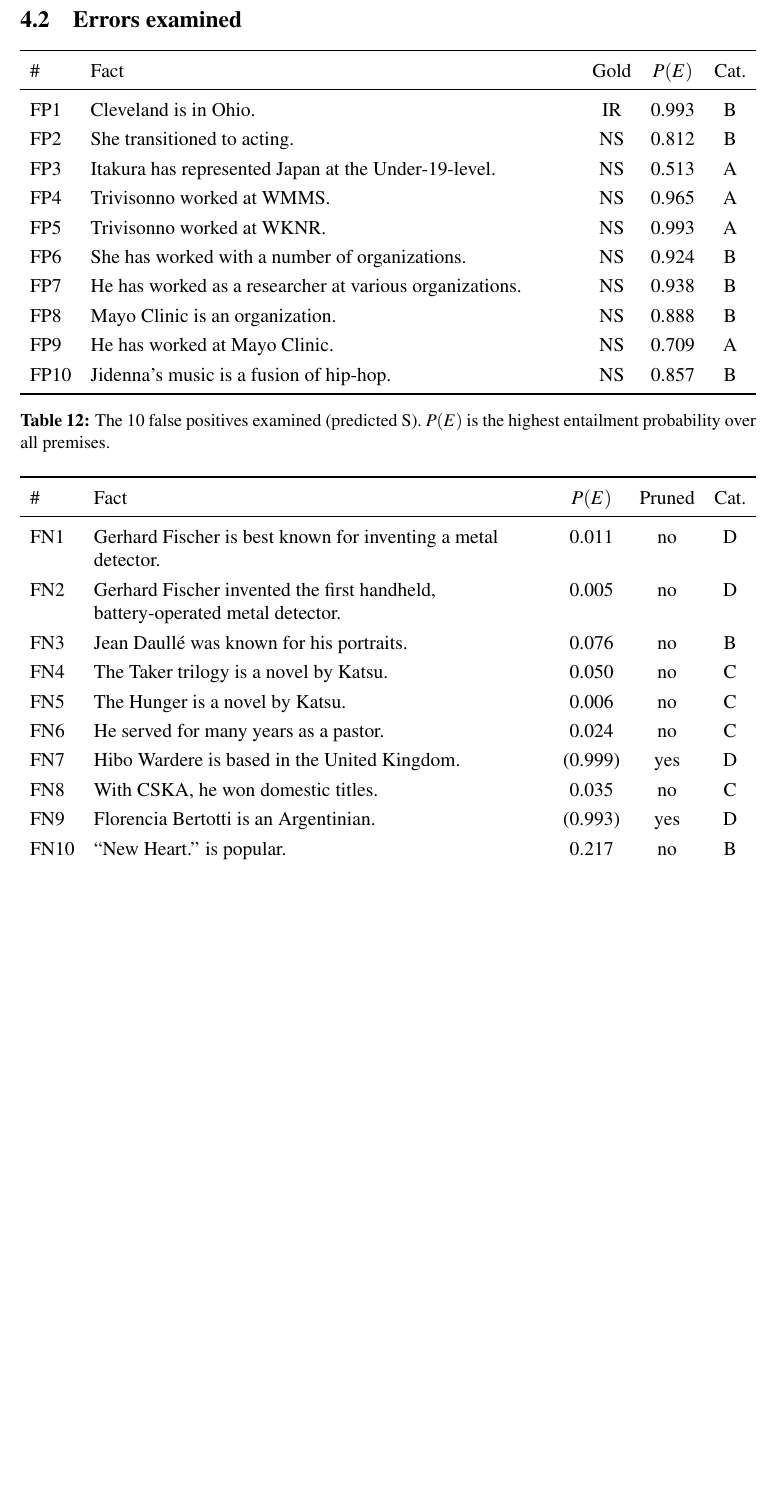
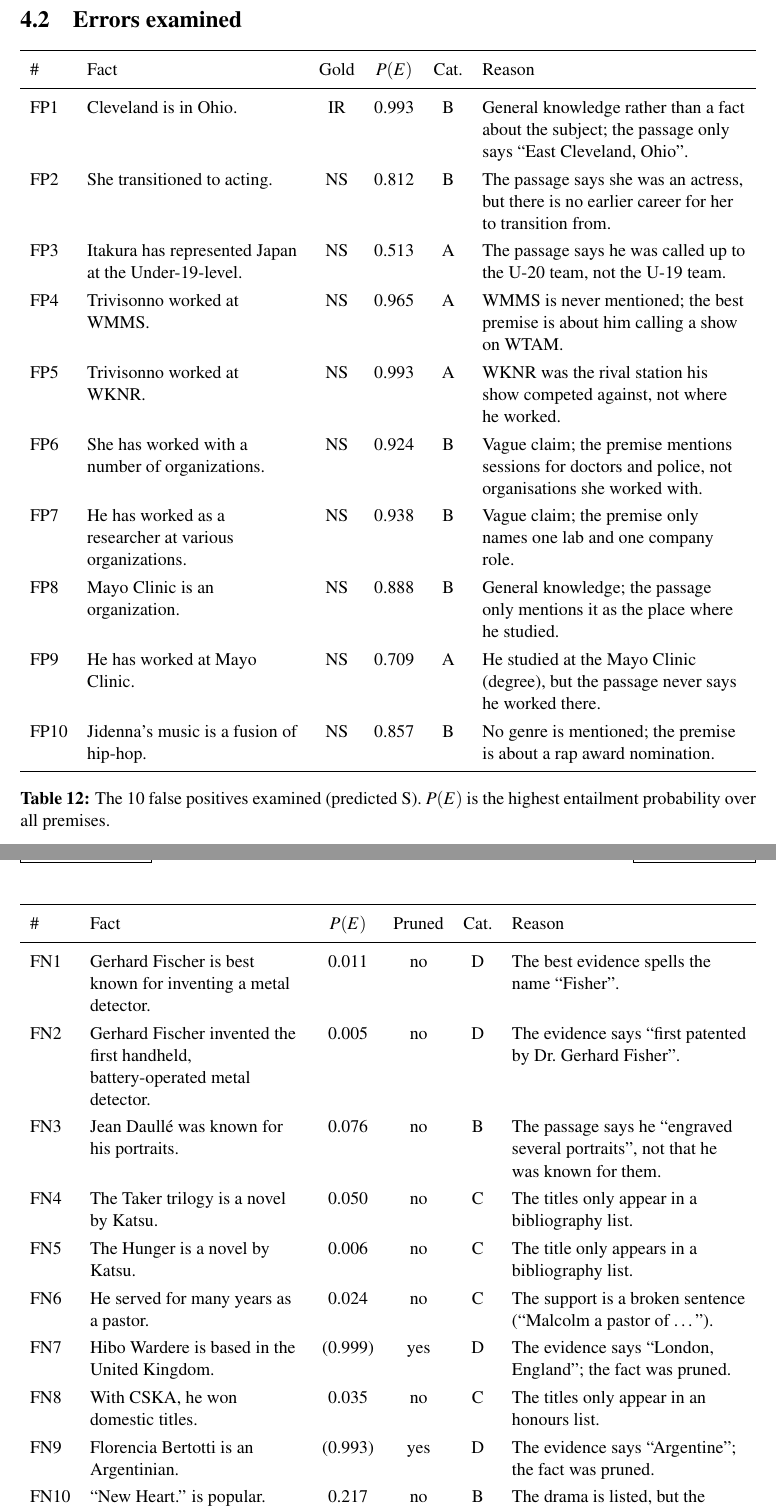
Before and after one commit to SeyedRumaiz/LLMFactChecking, a LaTeX document (report/main.tex): part of page 11 of 14 before the commit and two parts of pages 11 and 12 of 15 after it, the two joined at a grey line, cut so that both start at the same text, the shorter picture padded with empty space. Compiled offline with pdfLaTeX.

Commit message:
docs: add reasons for the FP/FN

```diff
--- a/report/main.tex
+++ b/report/main.tex
@@ -538,20 +537,21 @@
 \begin{table}[H]
 \centering
 \label{tab:fps}
-\begin{tabularx}{\linewidth}{l Y c c c}
+\small
+\begin{tabularx}{\linewidth}{l L{4.6cm} c c c Y}
 \toprule
-\# & Fact & Gold & $P(E)$ & Cat. \\
+\# & Fact & Gold & $P(E)$ & Cat. & Reason \\
 \midrule
-FP1 & Cleveland is in Ohio. & IR & 0.993 & B \\
-FP2 & She transitioned to acting. & NS & 0.812 & B \\
-FP3 & Itakura has represented Japan at the Under-19-level. & NS & 0.513 & A \\
-FP4 & Trivisonno worked at WMMS. & NS & 0.965 & A \\
-FP5 & Trivisonno worked at WKNR. & NS & 0.993 & A \\
-FP6 & She has worked with a number of organizations. & NS & 0.924 & B \\
-FP7 & He has worked as a researcher at various organizations. & NS & 0.938 & B \\
-FP8 & Mayo Clinic is an organization. & NS & 0.888 & B \\
-FP9 & He has worked at Mayo Clinic. & NS & 0.709 & A \\
-FP10 & Jidenna's music is a fusion of hip-hop. & NS & 0.857 & B \\
+FP1 & Cleveland is in Ohio. & IR & 0.993 & B & General knowledge rather than a fact about the subject; the passage only says ``East Cleveland, Ohio''. \\
+FP2 & She transitioned to acting. & NS & 0.812 & B & The passage says she was an actress, but there is no earlier career for her to transition from. \\
+FP3 & Itakura has represented Japan at the Under-19-level. & NS & 0.513 & A & The passage says he was called up to the U-20 team, not the U-19 team. \\
+FP4 & Trivisonno worked at WMMS. & NS & 0.965 & A & WMMS is never mentioned; the best premise is about him calling a show on WTAM. \\
+FP5 & Trivisonno worked at WKNR. & NS & 0.993 & A & WKNR was the rival station his show competed against, not where he worked. \\
+FP6 & She has worked with a number of organizations. & NS & 0.924 & B & Vague claim; the premise mentions sessions for doctors and police, not organisations she worked with. \\
+FP7 & He has worked as a researcher at various organizations. & NS & 0.938 & B & Vague claim; the premise only names one lab and one company role. \\
+FP8 & Mayo Clinic is an organization. & NS & 0.888 & B & General knowledge; the passage only mentions it as the place where he studied. \\
+FP9 & He has worked at Mayo Clinic. & NS & 0.709 & A & He studied at the Mayo Clinic (degree), but the passage never says he worked there. \\
+FP10 & Jidenna's music is a fusion of hip-hop. & NS & 0.857 & B & No genre is mentioned; the premise is about a rap award nomination. \\
 \bottomrule
 \end{tabularx}
 \caption{The 10 false positives examined (predicted S). $P(E)$ is the highest entailment probability over all premises.}
@@ -560,20 +560,21 @@
 \begin{table}[H]
 \centering
 \label{tab:fns}
-\begin{tabularx}{\linewidth}{l Y c c c}
+\small
+\begin{tabularx}{\linewidth}{l L{4.6cm} c c c Y}
 \toprule
-\# & Fact & $P(E)$ & Pruned & Cat. \\
+\# & Fact & $P(E)$ & Pruned & Cat. & Reason \\
 \midrule
-FN1 & Gerhard Fischer is best known for inventing a metal detector. & 0.011 & no & D \\
-FN2 & Gerhard Fischer invented the first handheld, battery-operated metal detector. & 0.005 & no & D \\
-FN3 & Jean Daullé was known for his portraits. & 0.076 & no & B \\
-FN4 & The Taker trilogy is a novel by Katsu. & 0.050 & no & C \\
-FN5 & The Hunger is a novel by Katsu. & 0.006 & no & C \\
-FN6 & He served for many years as a pastor. & 0.024 & no & C \\
-FN7 & Hibo Wardere is based in the United Kingdom. & (0.999) & yes & D \\
-FN8 & With CSKA, he won domestic titles. & 0.035 & no & C \\
-FN9 & Florencia Bertotti is an Argentinian. & (0.993) & yes & D \\
-FN10 & ``New Heart.'' is popular. & 0.217 & no & B \\
+FN1 & Gerhard Fischer is best known for inventing a metal detector. & 0.011 & no & D & The best evidence spells the name ``Fisher''. \\
+FN2 & Gerhard Fischer invented the first handheld, battery-operated metal detector. & 0.005 & no & D & The evidence says ``first patented by Dr.\ Gerhard Fisher''. \\
+FN3 & Jean Daullé was known for his portraits. & 0.076 & no & B & The passage says he ``engraved several portraits'', not that he was known for them. \\
+FN4 & The Taker trilogy is a novel by Katsu. & 0.050 & no & C & The titles only appear in a bibliography list. \\
+FN5 & The Hunger is a novel by Katsu. & 0.006 & no & C & The title only appears in a bibliography list. \\
+FN6 & He served for many years as a pastor. & 0.024 & no & C & The support is a broken sentence (``Malcolm a pastor of \dots''). \\
+FN7 & Hibo Wardere is based in the United Kingdom. & (0.999) & yes & D & The evidence says ``London, England''; the fact was pruned. \\
+FN8 & With CSKA, he won domestic titles. & 0.035 & no & C & The titles only appear in an honours list. \\
+FN9 & Florencia Bertotti is an Argentinian. & (0.993) & yes & D & The evidence says ``Argentine''; the fact was pruned. \\
+FN10 & ``New Heart.'' is popular. & 0.217 & no & B & The drama is listed, but the passage never says it was popular. \\
 \bottomrule
 \end{tabularx}
 \caption{The 10 false negatives examined (gold S, predicted NS). For pruned facts, $P(E)$ in brackets is the score the model would have given had the fact not been pruned.}
```
Also changed, not shown: report/main.tex (13 more changed lines).
